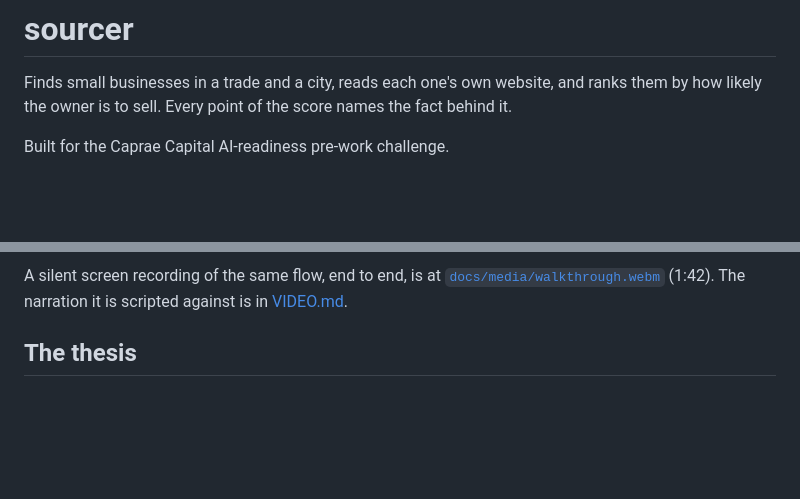
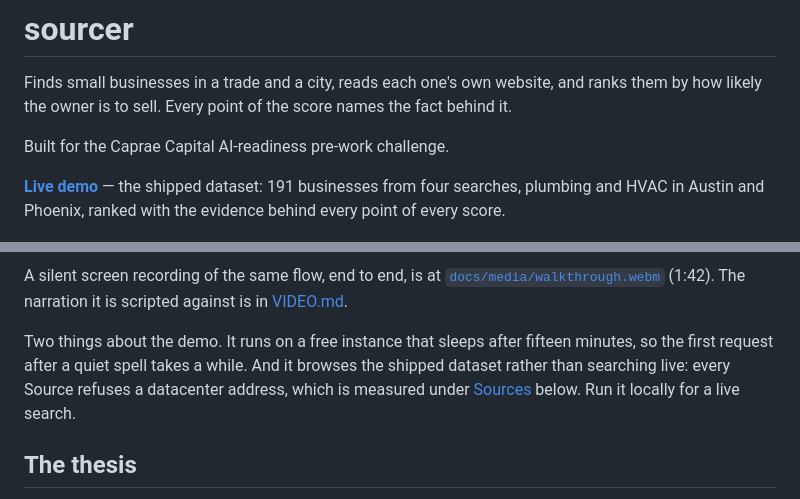
Before and after one commit to Abuubkar/lead-gen, a Markdown page: README.md, 2 parts joined by grey strips. GitHub-like rendering; blank space fills up the shorter version.

Commit message:
Put the demo link in the readme, and on the repository
The link a reviewer wants is now the first thing under the framing line, and the
repository's website field points at it too, so it is reachable from the sidebar
without opening the readme.

Both caveats sit next to the recording rather than above the fold, because they
are things to know before clicking rather than reasons not to: the free instance
sleeps after fifteen minutes, and the demo browses the shipped dataset rather
than searching live, since every Source refuses a datacenter address.

The count is checked against the deployed service rather than my notes: 28, 38,
35 and 90 across the four runs, 191 in total. Described as four searches across
two cities rather than "four markets", which would read as four cities.

```diff
--- a/README.md
+++ b/README.md
@@ -6,12 +6,22 @@ the fact behind it.
 
 Built for the Caprae Capital AI-readiness pre-work challenge.
 
+**[Live demo](https://lead-gen-liih.onrender.com)** — the shipped dataset: 191
+businesses from four searches, plumbing and HVAC in Austin and Phoenix, ranked
+with the evidence behind every point of every score.
+
 ![The ranked shortlist: 31 HVAC businesses in Phoenix, scored out of 100, with
 the four score groups broken out beside each one](docs/media/shortlist.png)
 
 A silent screen recording of the same flow, end to end, is at
 [`docs/media/walkthrough.webm`](docs/media/walkthrough.webm) (1:42). The
 narration it is scripted against is in [VIDEO.md](./VIDEO.md).
+
+Two things about the demo. It runs on a free instance that sleeps after fifteen
+minutes, so the first request after a quiet spell takes a while. And it browses
+the shipped dataset rather than searching live: every Source refuses a
+datacenter address, which is measured under [Sources](#sources) below. Run it
+locally for a live search.
 
 ## The thesis
 
```
